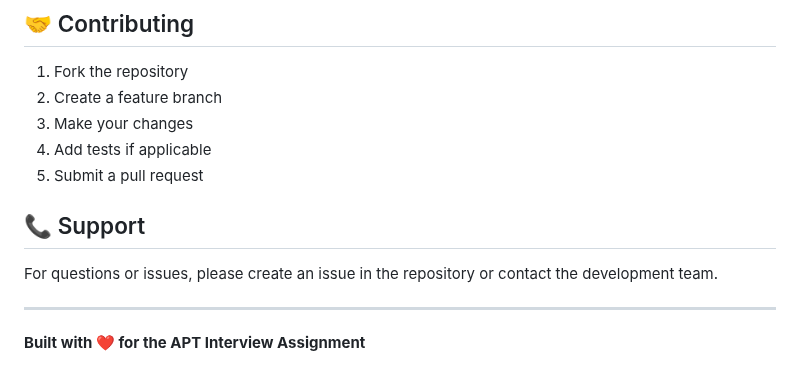
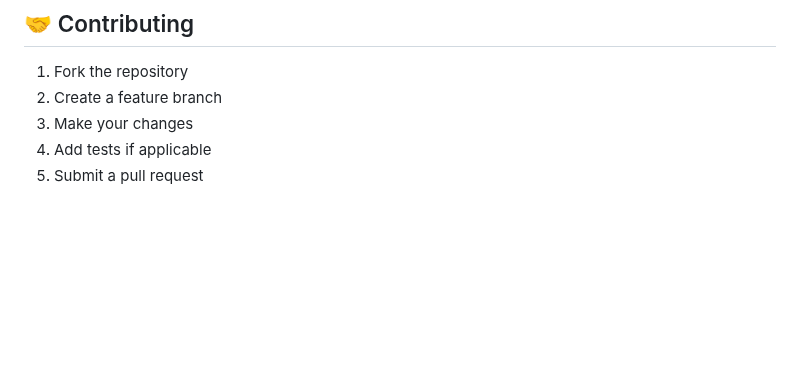
Before and after one commit to HarshYadv5554/APT, a Markdown page: README.md, the part around the change. Rendered like a GitHub page; blank space fills up the shorter version.

```diff
--- a/README.md
+++ b/README.md
@@ -382,11 +382,3 @@ MIT License - see LICENSE file for details.
 3. Make your changes
 4. Add tests if applicable
 5. Submit a pull request
-
-## 📞 Support
-
-For questions or issues, please create an issue in the repository or contact the development team.
-
----
-
-**Built with ❤️ for the APT Interview Assignment**
```
